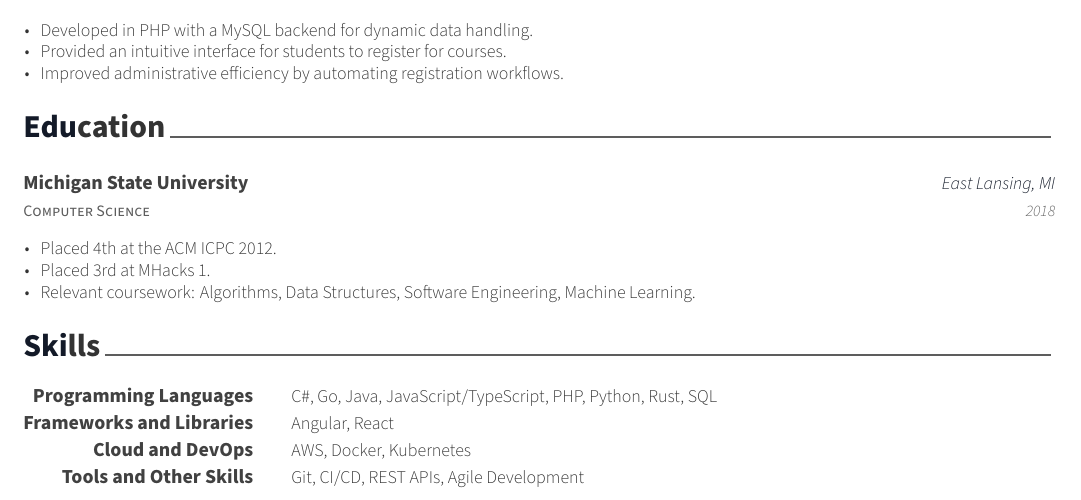
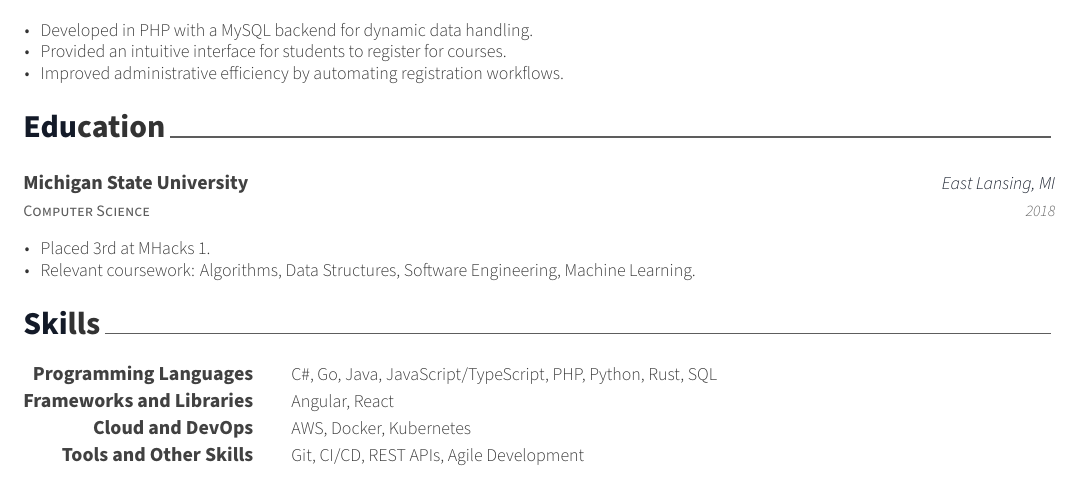
Before and after one commit to oonis/cv, a LaTeX CV (cv.tex, which reads cv/education.tex): part of page 2 of 2, cut so that both start at the same text. Compiled offline with XeLaTeX.

Commit message:
updating content

```diff
--- a/cv/education.tex
+++ b/cv/education.tex
@@ -9,7 +9,6 @@
     {2018}
     {
       \begin{cvitems}
-        \item {Placed 4th at the ACM ICPC 2012.}
         \item {Placed 3rd at MHacks 1.}
         \item {Relevant coursework: Algorithms, Data Structures, Software Engineering, Machine Learning.}
       \end{cvitems}
```
